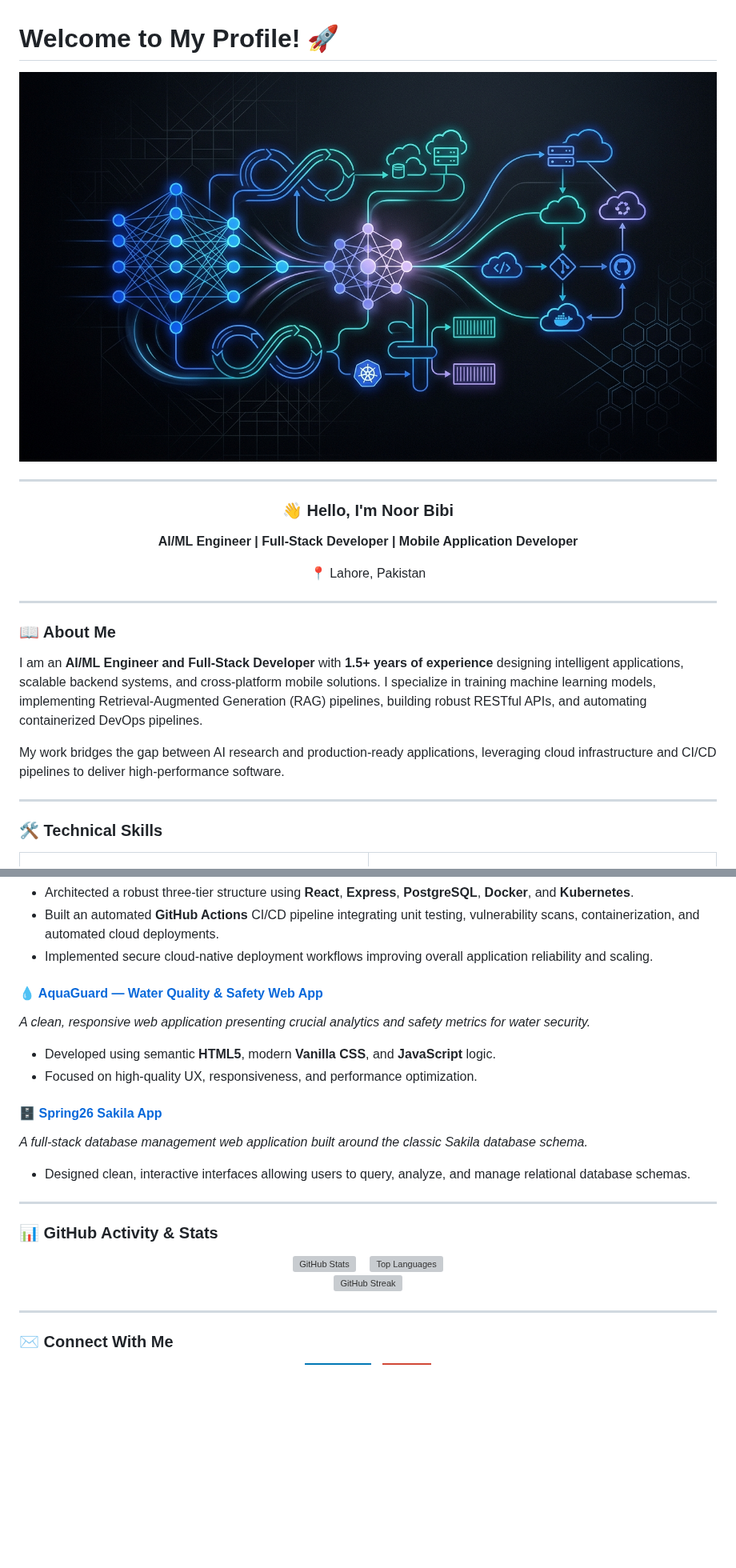
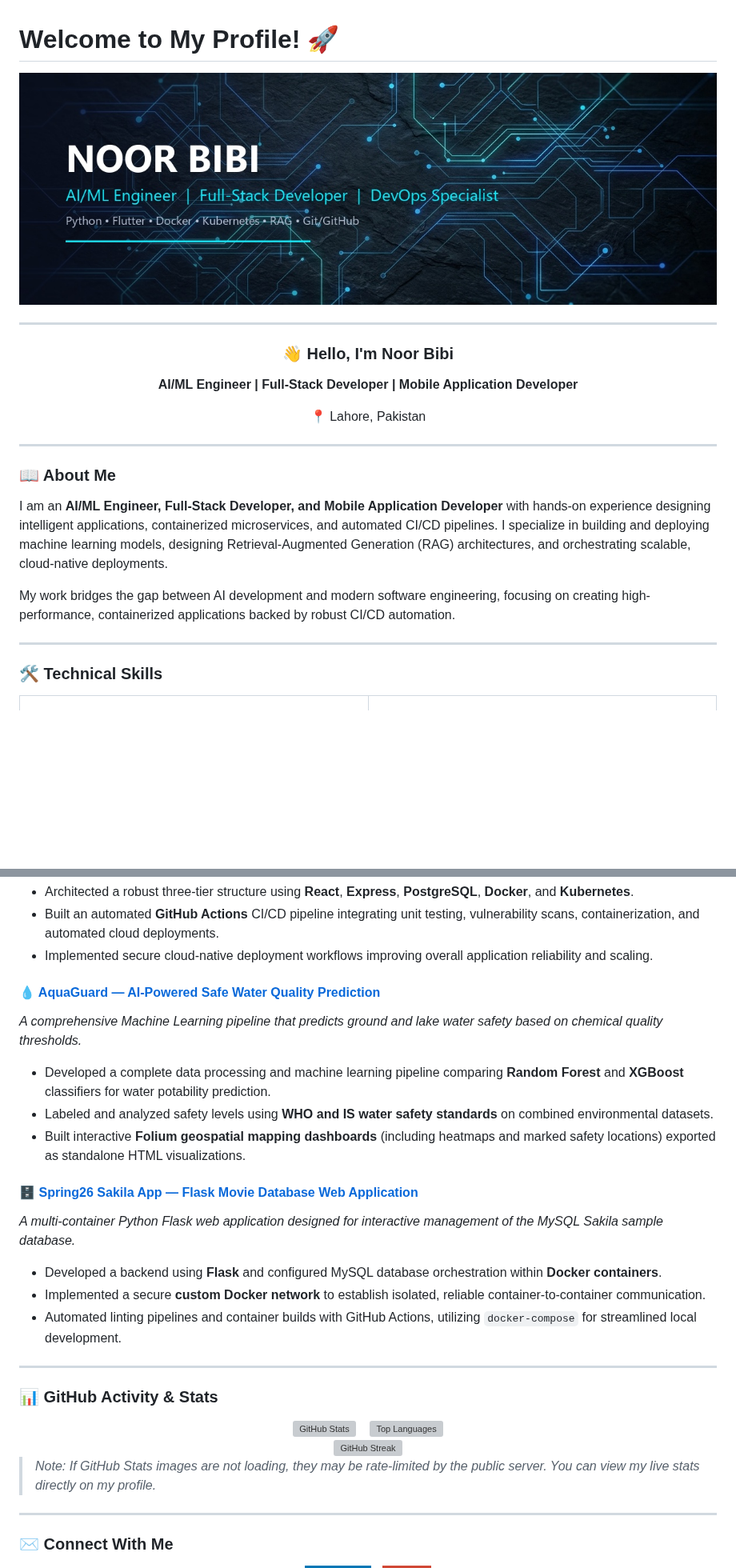
Before and after one commit to noor-bibi-bi/noor-bibi-bi, a Markdown page: README.md, 2 parts joined by grey strips. Shown at 80% size. Rendered like a GitHub page; pictures changed too: github_profile_banner.jpg; badges without logos; blank space fills up the shorter version; grey boxes are pictures that could not be loaded.

```diff
--- a/README.md
+++ b/README.md
@@ -16,9 +16,9 @@
 
 ### 📖 About Me
 
-I am an **AI/ML Engineer and Full-Stack Developer** with **1.5+ years of experience** designing intelligent applications, scalable backend systems, and cross-platform mobile solutions. I specialize in training machine learning models, implementing Retrieval-Augmented Generation (RAG) pipelines, building robust RESTful APIs, and automating containerized DevOps pipelines.
+I am an **AI/ML Engineer, Full-Stack Developer, and Mobile Application Developer** with hands-on experience designing intelligent applications, containerized microservices, and automated CI/CD pipelines. I specialize in building and deploying machine learning models, designing Retrieval-Augmented Generation (RAG) architectures, and orchestrating scalable, cloud-native deployments.
 
-My work bridges the gap between AI research and production-ready applications, leveraging cloud infrastructure and CI/CD pipelines to deliver high-performance software.
+My work bridges the gap between AI development and modern software engineering, focusing on creating high-performance, containerized applications backed by robust CI/CD automation.
 
 ---
 
@@ -89,14 +89,17 @@ My work bridges the gap between AI research and production-ready applications, l
 - Built an automated **GitHub Actions** CI/CD pipeline integrating unit testing, vulnerability scans, containerization, and automated cloud deployments.
 - Implemented secure cloud-native deployment workflows improving overall application reliability and scaling.
 
-#### 💧 [AquaGuard — Water Quality & Safety Web App](https://github.com/noor-bibi-bi/AquaGuard)
-*A clean, responsive web application presenting crucial analytics and safety metrics for water security.*
-- Developed using semantic **HTML5**, modern **Vanilla CSS**, and **JavaScript** logic.
-- Focused on high-quality UX, responsiveness, and performance optimization.
+#### 💧 [AquaGuard — AI-Powered Safe Water Quality Prediction](https://github.com/noor-bibi-bi/AquaGuard)
+*A comprehensive Machine Learning pipeline that predicts ground and lake water safety based on chemical quality thresholds.*
+- Developed a complete data processing and machine learning pipeline comparing **Random Forest** and **XGBoost** classifiers for water potability prediction.
+- Labeled and analyzed safety levels using **WHO and IS water safety standards** on combined environmental datasets.
+- Built interactive **Folium geospatial mapping dashboards** (including heatmaps and marked safety locations) exported as standalone HTML visualizations.
 
-#### 🗄️ [Spring26 Sakila App](https://github.com/noor-bibi-bi/spring26_sakila_app)
-*A full-stack database management web application built around the classic Sakila database schema.*
-- Designed clean, interactive interfaces allowing users to query, analyze, and manage relational database schemas.
+#### 🗄️ [Spring26 Sakila App — Flask Movie Database Web Application](https://github.com/noor-bibi-bi/spring26_sakila_app)
+*A multi-container Python Flask web application designed for interactive management of the MySQL Sakila sample database.*
+- Developed a backend using **Flask** and configured MySQL database orchestration within **Docker containers**.
+- Implemented a secure **custom Docker network** to establish isolated, reliable container-to-container communication.
+- Automated linting pipelines and container builds with GitHub Actions, utilizing `docker-compose` for streamlined local development.
 
 ---
 
@@ -113,4 +116,6 @@ My work bridges the gap between AI research and production-ready applications, l
 </div>
+
+> *Note: If GitHub Stats images are not loading, they may be rate-limited by the public server. You can view my live stats directly on my profile.*
 
 ---
 
```
Also changed, not shown: other parts of README.md (+7 -7 lines).
